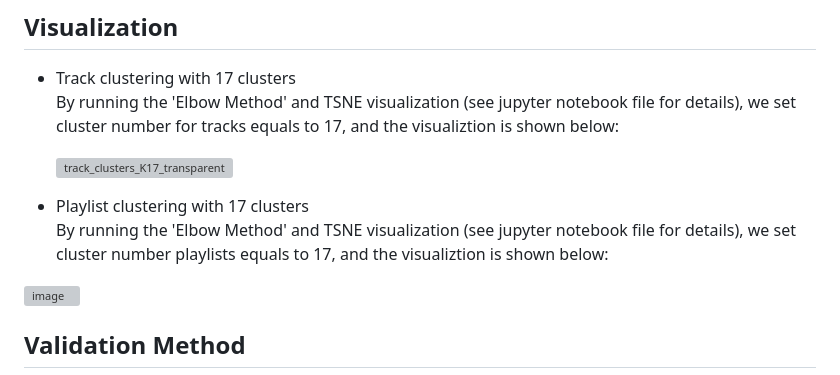
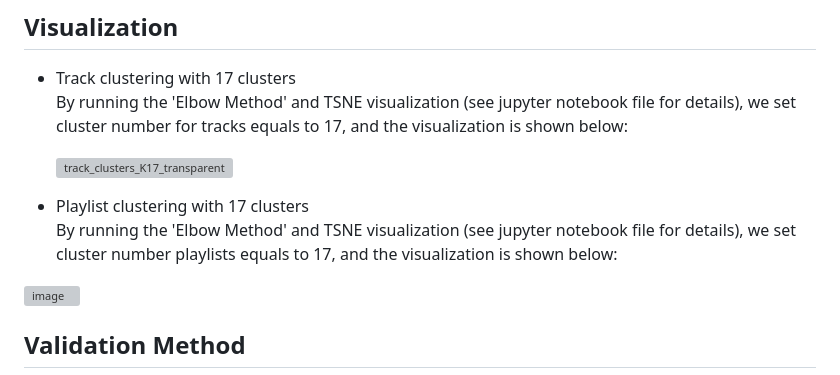
Before and after one commit to JoeBrueneman/Jammin_With_Spotify, a Markdown page: README.md, the part around the change. Drawn GitHub-style; grey boxes are pictures that could not be loaded.

```diff
--- a/README.md
+++ b/README.md
@@ -78,13 +78,13 @@ Please refer to 'Data Pipe' in previous section.
 
 ## Visualization
 * Track clustering with 17 clusters\
-  By running the 'Elbow Method' and TSNE visualization (see jupyter notebook file for details), we set cluster number for tracks equals to 17, and the visualiztion is shown below:
+  By running the 'Elbow Method' and TSNE visualization (see jupyter notebook file for details), we set cluster number for tracks equals to 17, and the visualization is shown below:
 
   ![track_clusters_K17_transparent](https://github.com/JoeBrueneman/Jammin_With_Spotify/assets/141379548/cd7579da-54f6-46cc-9385-21992c6f5e72)
 
 
 * Playlist clustering with 17 clusters\
-  By running the 'Elbow Method' and TSNE visualization (see jupyter notebook file for details), we set cluster number playlists equals to 17, and the visualiztion is shown below:
+  By running the 'Elbow Method' and TSNE visualization (see jupyter notebook file for details), we set cluster number playlists equals to 17, and the visualization is shown below:
 
 ![image](https://github.com/JoeBrueneman/Jammin_With_Spotify/assets/141379548/bedaf4d4-136b-44a2-a01d-a139cc3cc519)
 
```
